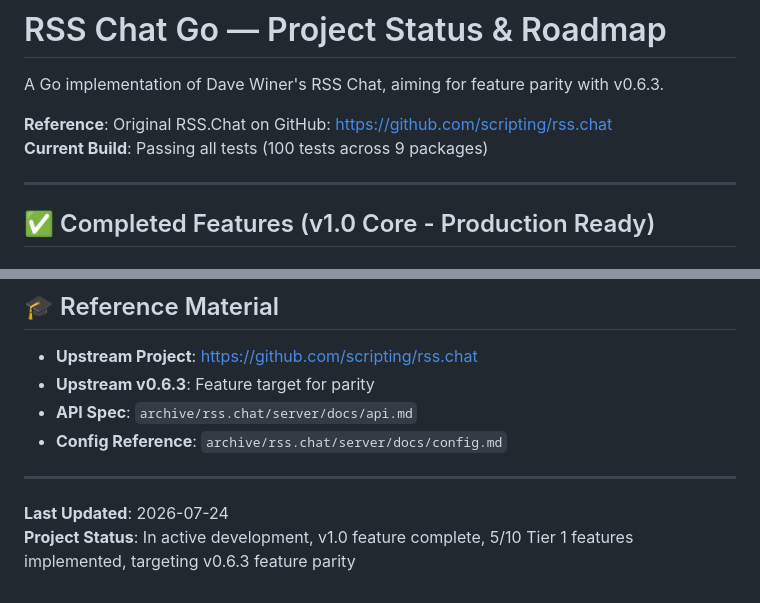
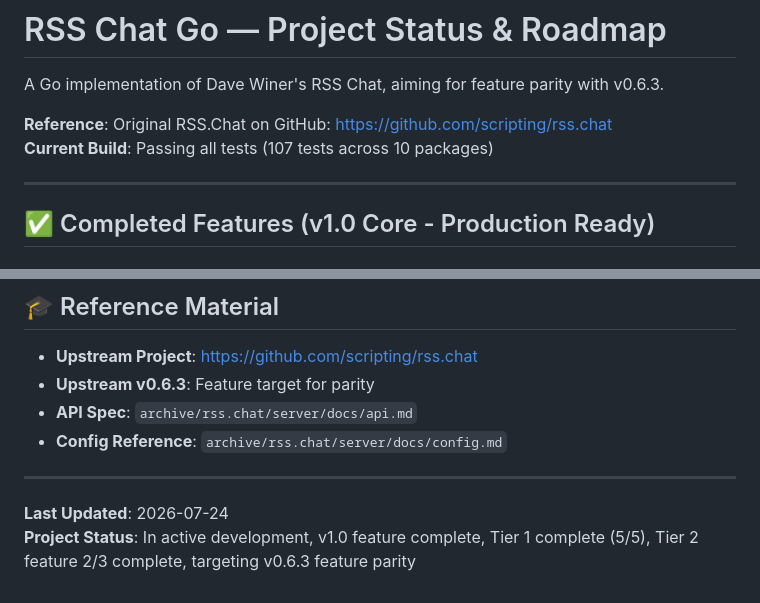
Before and after one commit to roberte3/rss.chat.go, a Markdown page: todolist.md, 2 parts joined by grey strips. Rendered like a GitHub page.

```diff
--- a/todolist.md
+++ b/todolist.md
@@ -3,7 +3,7 @@
 A Go implementation of Dave Winer's RSS Chat, aiming for feature parity with v0.6.3.
 
 **Reference**: Original RSS.Chat on GitHub: https://github.com/scripting/rss.chat
-**Current Build**: Passing all tests (100 tests across 9 packages)
+**Current Build**: Passing all tests (107 tests across 10 packages)
 
 ---
 
@@ -392,4 +405,4 @@ A Go implementation of Dave Winer's RSS Chat, aiming for feature parity with v0.
 ---
 
 **Last Updated**: 2026-07-24
-**Project Status**: In active development, v1.0 feature complete, 5/10 Tier 1 features implemented, targeting v0.6.3 feature parity
+**Project Status**: In active development, v1.0 feature complete, Tier 1 complete (5/5), Tier 2 feature 2/3 complete, targeting v0.6.3 feature parity
```
Also changed, not shown: other parts of todolist.md (+23 -10 lines).
